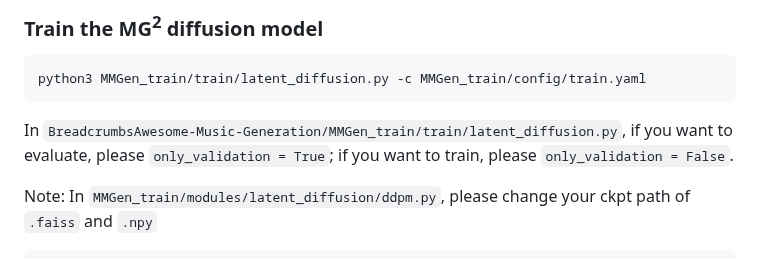
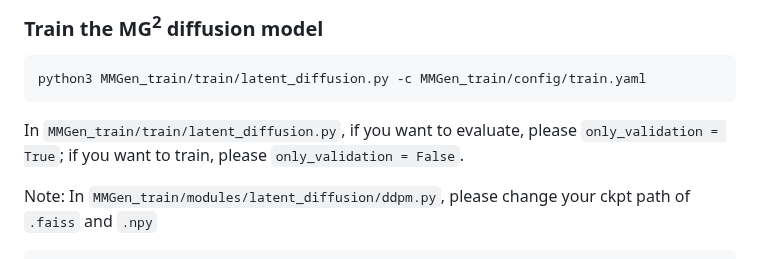
Before and after one commit to shaopengw/Awesome-Music-Generation, a Markdown page: README.md, the part around the change. Rendered like a GitHub page.

````diff
--- a/README.md
+++ b/README.md
@@ -248,7 +248,7 @@ After CLMP model training or fine-tuning, you'll need to generate embeddings and
 ```bash
 python3 MMGen_train/train/latent_diffusion.py -c MMGen_train/config/train.yaml
 ```
-In `BreadcrumbsAwesome-Music-Generation/MMGen_train/train/latent_diffusion.py`, if you want to evaluate, please `only_validation = True`; if you want to train, please `only_validation = False`.
+In `MMGen_train/train/latent_diffusion.py`, if you want to evaluate, please `only_validation = True`; if you want to train, please `only_validation = False`.
 
 Note: In `MMGen_train/modules/latent_diffusion/ddpm.py`, please change your ckpt path of `.faiss` and `.npy`
 
````
